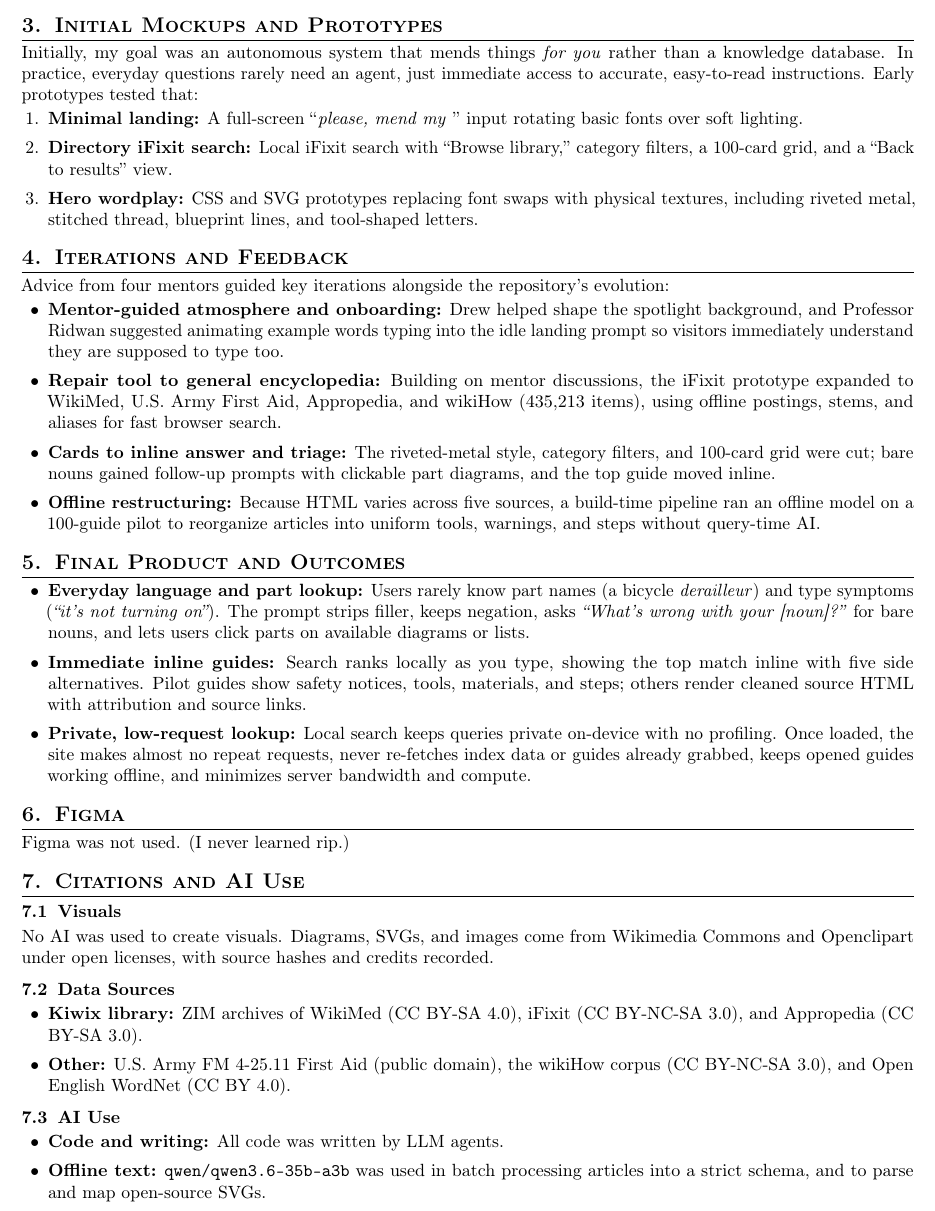
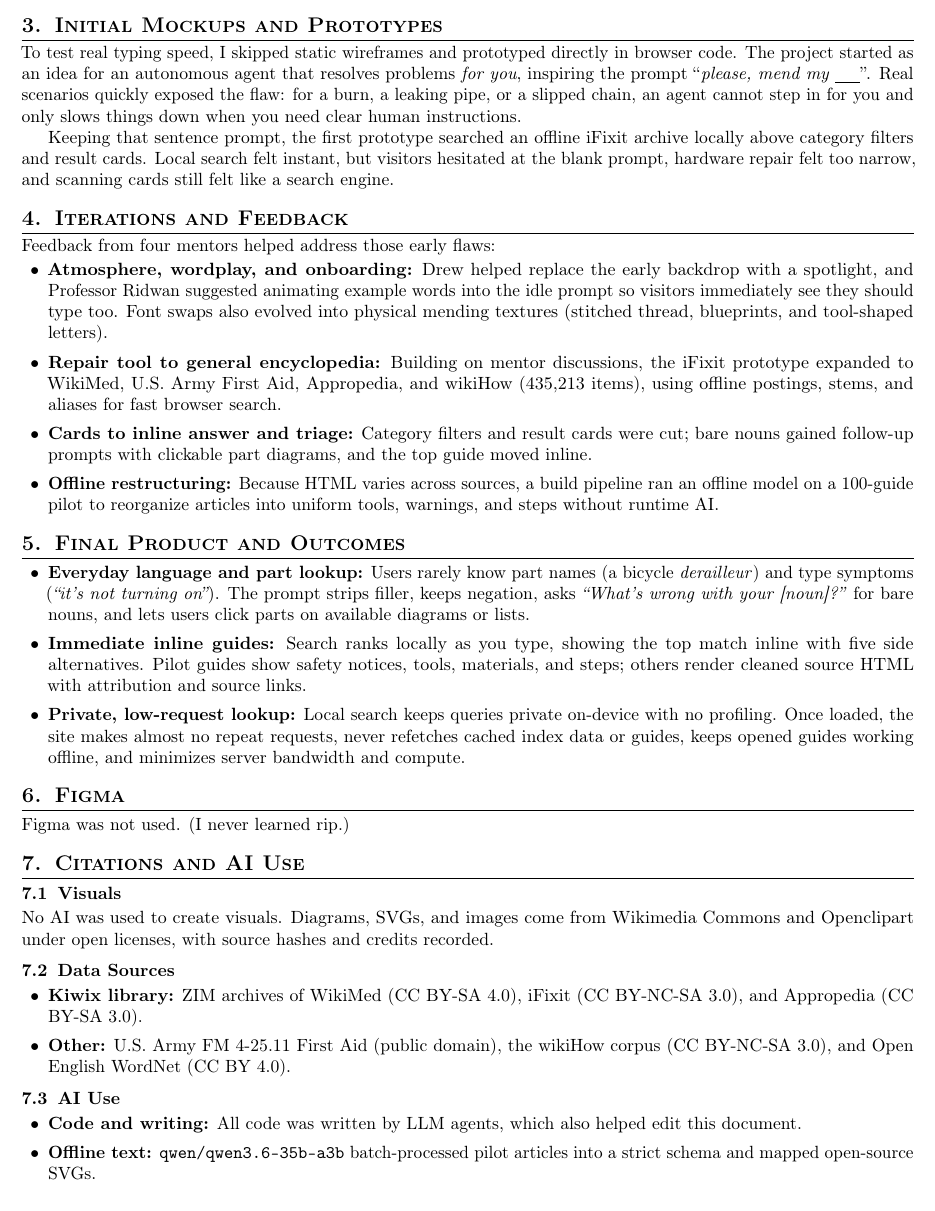
Before and after one commit to KianBahasadri/please-mend-my, a LaTeX document (process_document.tex): part of page 2 of 2, cut so that both start at the same text. Compiled offline with pdfLaTeX.

Commit message:
Rewrite initial prototypes section as narrative arc into mentor iterations

```diff
--- a/process_document.tex
+++ b/process_document.tex
@@ -74,21 +74,18 @@
 \newpage
 \section{Initial Mockups and Prototypes}
 
-Initially, my goal was an autonomous system that mends things \textit{for you} rather than a knowledge database. In practice, everyday questions rarely need an agent, just immediate access to accurate, easy-to-read instructions. Early prototypes tested that:
-\begin{enumerate}
-    \item \textbf{Minimal landing:} A full-screen ``\textit{please, mend my }'' input rotating basic fonts over soft lighting.
-    \item \textbf{Directory iFixit search:} Local iFixit search with ``Browse library,'' category filters, a 100-card grid, and a ``Back to results'' view.
-    \item \textbf{Hero wordplay:} CSS and SVG prototypes replacing font swaps with physical textures, including riveted metal, stitched thread, blueprint lines, and tool-shaped letters.
-\end{enumerate}
+To test real typing speed, I skipped static wireframes and prototyped directly in browser code. The project started as an idea for an autonomous agent that resolves problems \textit{for you}, inspiring the prompt ``\textit{please, mend my \underline{\hspace{1.4em}}}''. Real scenarios quickly exposed the flaw: for a burn, a leaking pipe, or a slipped chain, an agent cannot step in for you and only slows things down when you need clear human instructions.
+
+Keeping that sentence prompt, the first prototype searched an offline iFixit archive locally above category filters and result cards. Local search felt instant, but visitors hesitated at the blank prompt, hardware repair felt too narrow, and scanning cards still felt like a search engine.
 
 \section{Iterations and Feedback}
 
-Advice from four mentors guided key iterations alongside the repository's evolution:
+Feedback from four mentors helped address those early flaws:
 \begin{itemize}
-    \item \textbf{Mentor-guided atmosphere and onboarding:} Drew helped shape the spotlight background, and Professor Ridwan suggested animating example words typing into the idle landing prompt so visitors immediately understand they are supposed to type too.
+    \item \textbf{Atmosphere, wordplay, and onboarding:} Drew helped replace the early backdrop with a spotlight, and Professor Ridwan suggested animating example words into the idle prompt so visitors immediately see they should type too. Font swaps also evolved into physical mending textures (stitched thread, blueprints, and tool-shaped letters).
     \item \textbf{Repair tool to general encyclopedia:} Building on mentor discussions, the iFixit prototype expanded to WikiMed, U.S. Army First Aid, Appropedia, and wikiHow (435,213 items), using offline postings, stems, and aliases for fast browser search.
-    \item \textbf{Cards to inline answer and triage:} The riveted-metal style, category filters, and 100-card grid were cut; bare nouns gained follow-up prompts with clickable part diagrams, and the top guide moved inline.
-    \item \textbf{Offline restructuring:} Because HTML varies across five sources, a build-time pipeline ran an offline model on a 100-guide pilot to reorganize articles into uniform tools, warnings, and steps without query-time AI.
+    \item \textbf{Cards to inline answer and triage:} Category filters and result cards were cut; bare nouns gained follow-up prompts with clickable part diagrams, and the top guide moved inline.
+    \item \textbf{Offline restructuring:} Because HTML varies across sources, a build pipeline ran an offline model on a 100-guide pilot to reorganize articles into uniform tools, warnings, and steps without runtime AI.
 \end{itemize}
 
 \section{Final Product and Outcomes}
@@ -96,7 +93,7 @@
 \begin{itemize}
     \item \textbf{Everyday language and part lookup:} Users rarely know part names (a bicycle \textit{derailleur}) and type symptoms (\textit{``it's not turning on''}). The prompt strips filler, keeps negation, asks \textit{``What's wrong with your [noun]?''} for bare nouns, and lets users click parts on available diagrams or lists.
     \item \textbf{Immediate inline guides:} Search ranks locally as you type, showing the top match inline with five side alternatives. Pilot guides show safety notices, tools, materials, and steps; others render cleaned source HTML with attribution and source links.
-    \item \textbf{Private, low-request lookup:} Local search keeps queries private on-device with no profiling. Once loaded, the site makes almost no repeat requests, never re-fetches index data or guides already grabbed, keeps opened guides working offline, and minimizes server bandwidth and compute.
+    \item \textbf{Private, low-request lookup:} Local search keeps queries private on-device with no profiling. Once loaded, the site makes almost no repeat requests, never refetches cached index data or guides, keeps opened guides working offline, and minimizes server bandwidth and compute.
 \end{itemize}
 
 \section{Figma}
@@ -116,8 +113,8 @@
 
 \subsection{AI Use}
 \begin{itemize}
-    \item \textbf{Code and writing:} All code was written by LLM agents.
-    \item \textbf{Offline text:} \texttt{qwen/qwen3.6-35b-a3b} was used in batch processing articles into a strict schema, and to parse and map open-source SVGs.
+    \item \textbf{Code and writing:} All code was written by LLM agents, which also helped edit this document.
+    \item \textbf{Offline text:} \texttt{qwen/qwen3.6-35b-a3b} batch-processed pilot articles into a strict schema and mapped open-source SVGs.
 \end{itemize}
 
 \end{document}
```
Also changed, not shown: process_document.pdf.
